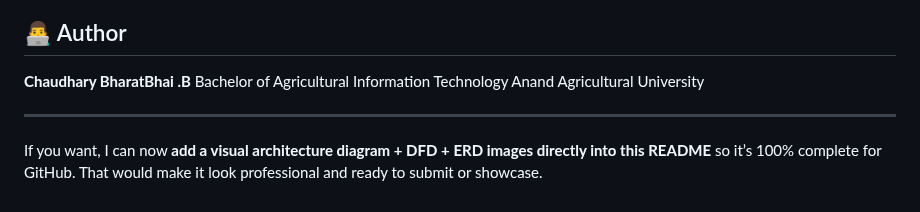
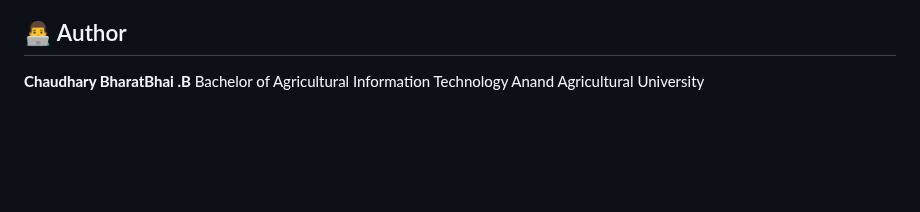
Before and after one commit to bharat-chaudhary/Freelancer, a Markdown page: README.md, the part around the change. GitHub-like rendering; blank space fills up the shorter version.

```diff
--- a/README.md
+++ b/README.md
@@ -223,8 +223,3 @@ FOREIGN KEY (Payee_ID) REFERENCES User(User_ID)
 **Chaudhary BharatBhai .B**
 Bachelor of Agricultural Information Technology
 Anand Agricultural University
-
----
-
-If you want, I can now **add a visual architecture diagram + DFD + ERD images directly into this README** so it’s 100% complete for GitHub.
-That would make it look professional and ready to submit or showcase.
```
